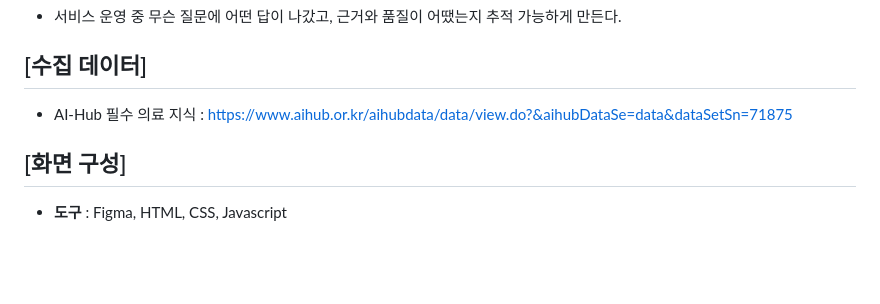
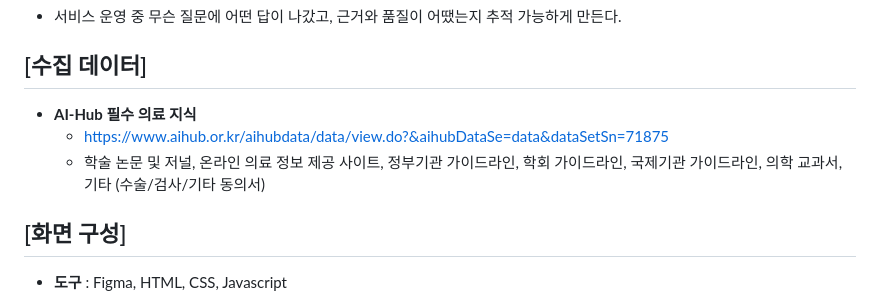
Before and after one commit to SKNETWORKS-FAMILY-AICAMP/SKN18-4th-4team, a Markdown page: README.md, the part around the change. Drawn GitHub-style; blank space fills up the shorter version.

Commit message:
readme7
readme7

```diff
--- a/README.md
+++ b/README.md
@@ -121,7 +121,9 @@ SKN18-4th-4team/
 - 서비스 운영 중 무슨 질문에 어떤 답이 나갔고, 근거와 품질이 어땠는지 추적 가능하게 만든다.
 
 ## [수집 데이터]
-- AI-Hub 필수 의료 지식 : https://www.aihub.or.kr/aihubdata/data/view.do?&aihubDataSe=data&dataSetSn=71875
+- **AI-Hub 필수 의료 지식**
+  - https://www.aihub.or.kr/aihubdata/data/view.do?&aihubDataSe=data&dataSetSn=71875
+  - 학술 논문 및 저널, 온라인 의료 정보 제공 사이트, 정부기관 가이드라인, 학회 가이드라인, 국제기관 가이드라인, 의학 교과서, 기타 (수술/검사/기타 동의서)
 
 ## [화면 구성]
 
```
